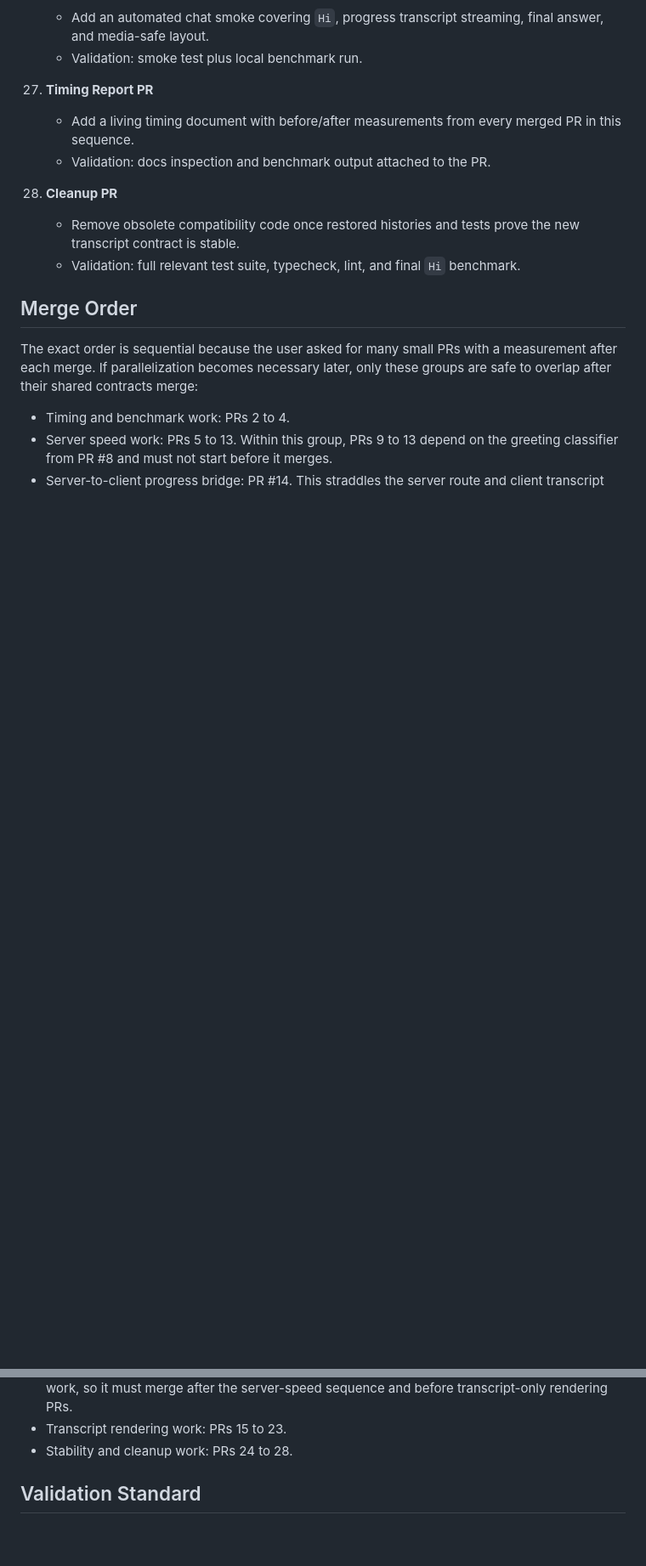
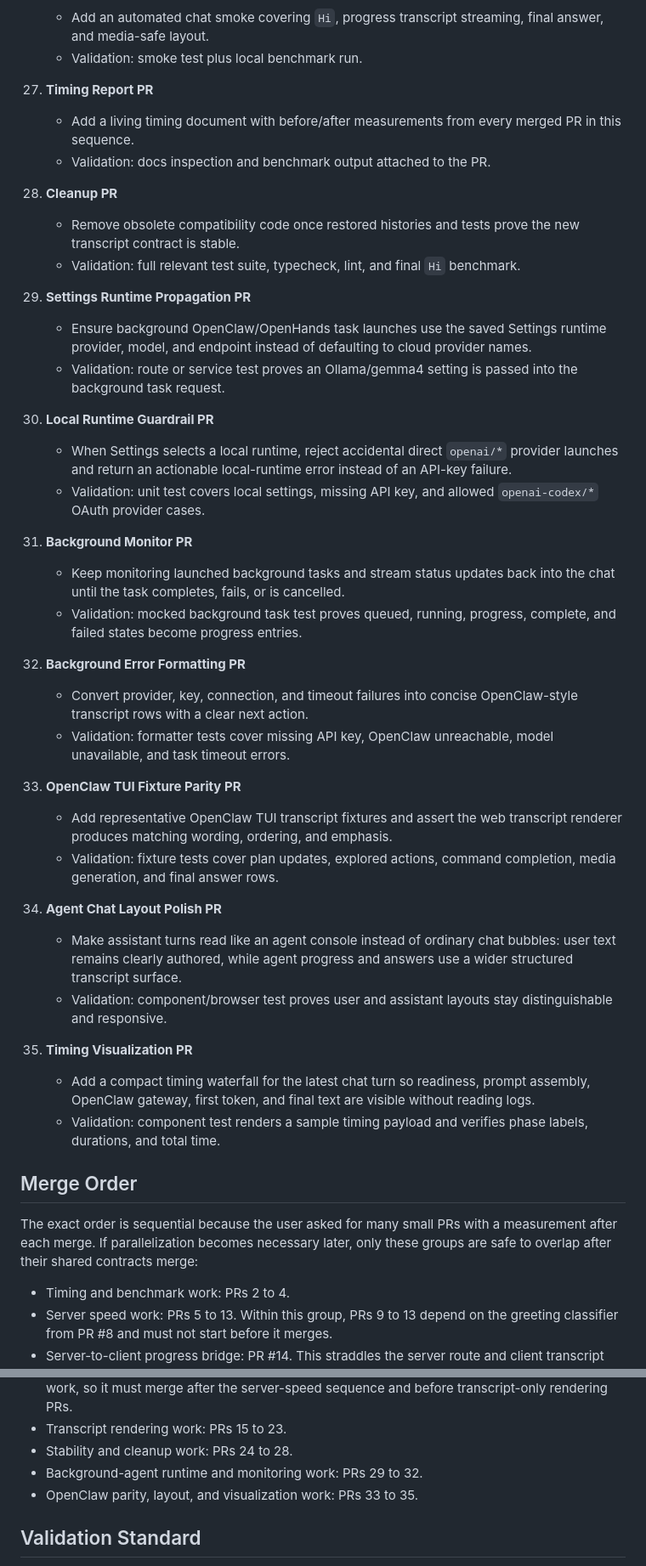
Before and after one commit to gikl-ai/scienceswarm, a Markdown page: docs/chat-speed-openclaw-tui-plan.md, 2 parts joined by grey strips. Shown at 85% size. GitHub-like rendering; blank space fills up the shorter version.

Commit message:
docs(chat): expand speedup plan to thirty five prs

```diff
--- a/docs/chat-speed-openclaw-tui-plan.md
+++ b/docs/chat-speed-openclaw-tui-plan.md
@@ -276,6 +278,52 @@ wait for the merge, then measure and report the `Hi` response time.
     - Validation: full relevant test suite, typecheck, lint, and final `Hi`
       benchmark.
 
+29. **Settings Runtime Propagation PR**
+    - Ensure background OpenClaw/OpenHands task launches use the saved Settings
+      runtime provider, model, and endpoint instead of defaulting to cloud
+      provider names.
+    - Validation: route or service test proves an Ollama/gemma4 setting is
+      passed into the background task request.
+
+30. **Local Runtime Guardrail PR**
+    - When Settings selects a local runtime, reject accidental direct
+      `openai/*` provider launches and return an actionable local-runtime error
+      instead of an API-key failure.
+    - Validation: unit test covers local settings, missing API key, and allowed
+      `openai-codex/*` OAuth provider cases.
+
+31. **Background Monitor PR**
+    - Keep monitoring launched background tasks and stream status updates back
+      into the chat until the task completes, fails, or is cancelled.
+    - Validation: mocked background task test proves queued, running, progress,
+      complete, and failed states become progress entries.
+
+32. **Background Error Formatting PR**
+    - Convert provider, key, connection, and timeout failures into concise
+      OpenClaw-style transcript rows with a clear next action.
+    - Validation: formatter tests cover missing API key, OpenClaw unreachable,
+      model unavailable, and task timeout errors.
+
+33. **OpenClaw TUI Fixture Parity PR**
+    - Add representative OpenClaw TUI transcript fixtures and assert the web
+      transcript renderer produces matching wording, ordering, and emphasis.
+    - Validation: fixture tests cover plan updates, explored actions, command
+      completion, media generation, and final answer rows.
+
+34. **Agent Chat Layout Polish PR**
+    - Make assistant turns read like an agent console instead of ordinary chat
+      bubbles: user text remains clearly authored, while agent progress and
+      answers use a wider structured transcript surface.
+    - Validation: component/browser test proves user and assistant layouts stay
+      distinguishable and responsive.
+
+35. **Timing Visualization PR**
+    - Add a compact timing waterfall for the latest chat turn so readiness,
+      prompt assembly, OpenClaw gateway, first token, and final text are visible
+      without reading logs.
+    - Validation: component test renders a sample timing payload and verifies
+      phase labels, durations, and total time.
+
 ## Merge Order
 
 The exact order is sequential because the user asked for many small PRs with a
@@ -290,6 +338,8 @@ these groups are safe to overlap after their shared contracts merge:
   before transcript-only rendering PRs.
 - Transcript rendering work: PRs 15 to 23.
 - Stability and cleanup work: PRs 24 to 28.
+- Background-agent runtime and monitoring work: PRs 29 to 32.
+- OpenClaw parity, layout, and visualization work: PRs 33 to 35.
 
 ## Validation Standard
 
```
Also changed, not shown: other parts of docs/chat-speed-openclaw-tui-plan.md (+5 -3 lines).
